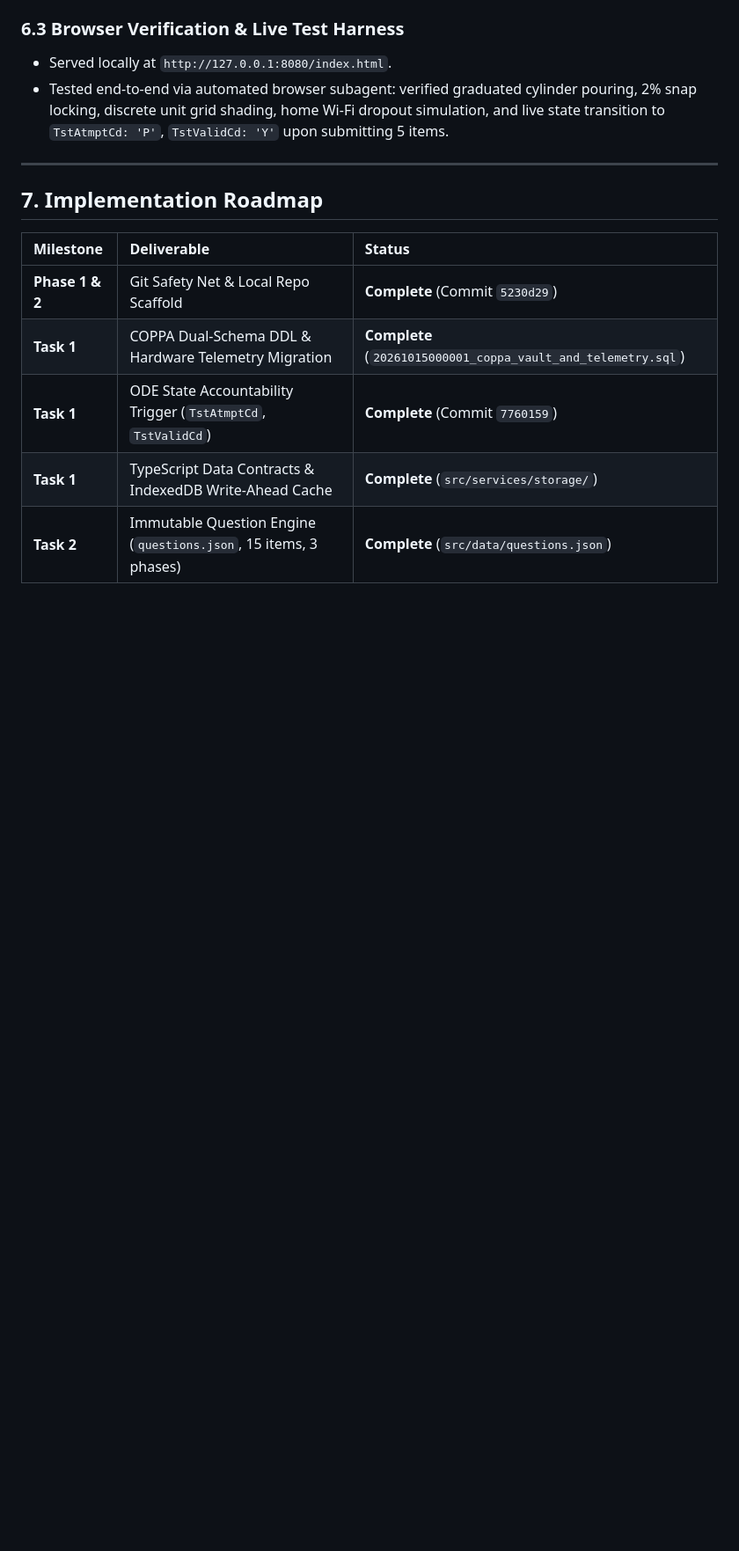
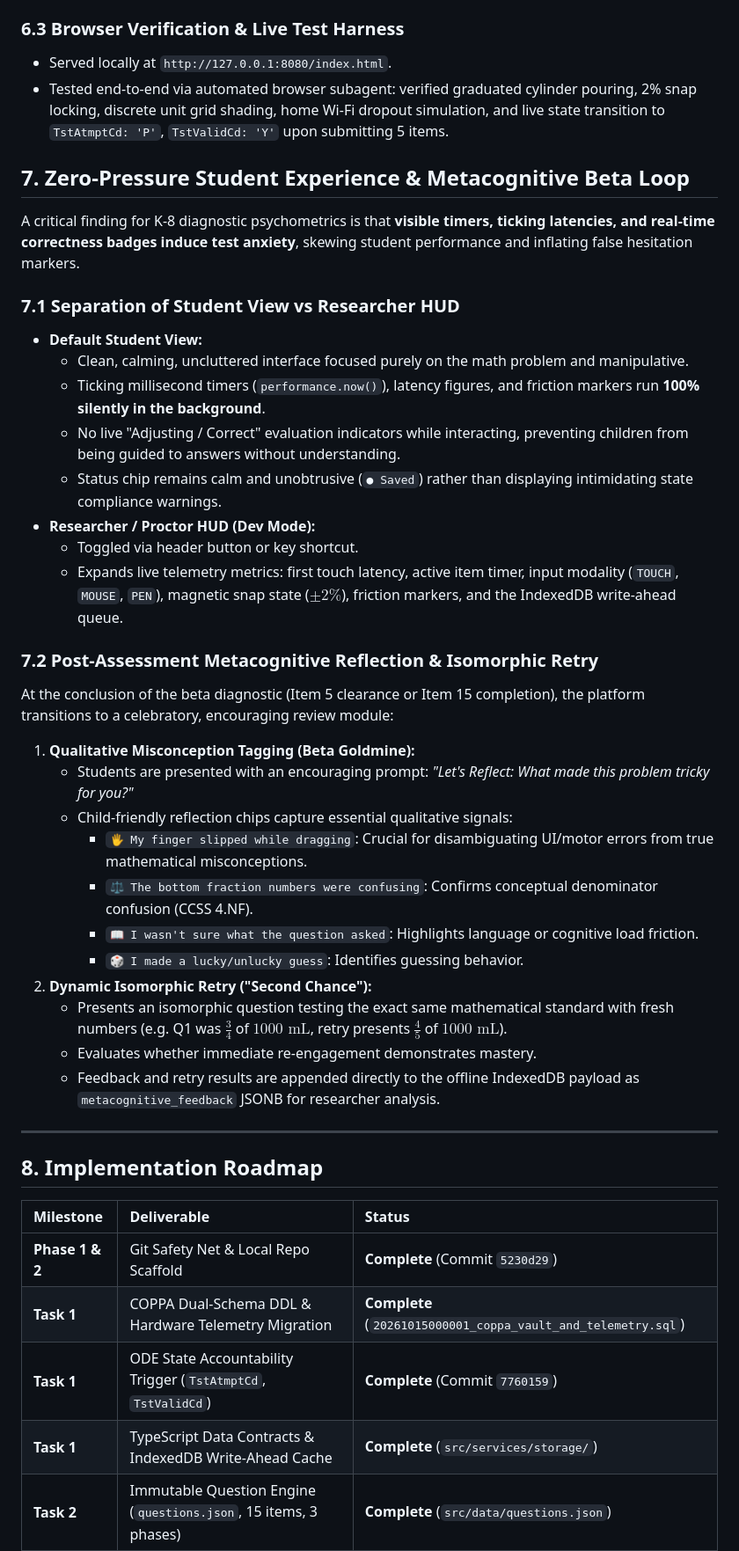
Before and after one commit to crzyazian/sonar-math-mvp, a Markdown page: architecture.md, the part around one of its changes. Shown at 88% size. Rendered like a GitHub page; blank space fills up the shorter version.

Commit message:
docs: document Task 4 zero-pressure student mode and metacognitive reflection loop in architecture.md

```diff
--- a/architecture.md
+++ b/architecture.md
@@ -160,9 +160,37 @@ The interactive UI components have been built and verified in a live browser tes
 * Served locally at `http://127.0.0.1:8080/index.html`.
 * Tested end-to-end via automated browser subagent: verified graduated cylinder pouring, 2% snap locking, discrete unit grid shading, home Wi-Fi dropout simulation, and live state transition to `TstAtmptCd: 'P'`, `TstValidCd: 'Y'` upon submitting 5 items.
 
+## 7. Zero-Pressure Student Experience & Metacognitive Beta Loop
+
+A critical finding for K-8 diagnostic psychometrics is that **visible timers, ticking latencies, and real-time correctness badges induce test anxiety**, skewing student performance and inflating false hesitation markers.
+
+### 7.1 Separation of Student View vs Researcher HUD
+* **Default Student View:**
+  * Clean, calming, uncluttered interface focused purely on the math problem and manipulative.
+  * Ticking millisecond timers (`performance.now()`), latency figures, and friction markers run **100% silently in the background**.
+  * No live "Adjusting / Correct" evaluation indicators while interacting, preventing children from being guided to answers without understanding.
+  * Status chip remains calm and unobtrusive (`● Saved`) rather than displaying intimidating state compliance warnings.
+* **Researcher / Proctor HUD (Dev Mode):**
+  * Toggled via header button or key shortcut.
+  * Expands live telemetry metrics: first touch latency, active item timer, input modality (`TOUCH`, `MOUSE`, `PEN`), magnetic snap state ($\pm 2\%$), friction markers, and the IndexedDB write-ahead queue.
+
+### 7.2 Post-Assessment Metacognitive Reflection & Isomorphic Retry
+At the conclusion of the beta diagnostic (Item 5 clearance or Item 15 completion), the platform transitions to a celebratory, encouraging review module:
+1. **Qualitative Misconception Tagging (Beta Goldmine):**
+   * Students are presented with an encouraging prompt: *"Let's Reflect: What made this problem tricky for you?"*
+   * Child-friendly reflection chips capture essential qualitative signals:
+     * `🖐️ My finger slipped while dragging`: Crucial for disambiguating UI/motor errors from true mathematical misconceptions.
+     * `⚖️ The bottom fraction numbers were confusing`: Confirms conceptual denominator confusion (CCSS 4.NF).
+     * `📖 I wasn't sure what the question asked`: Highlights language or cognitive load friction.
+     * `🎲 I made a lucky/unlucky guess`: Identifies guessing behavior.
+2. **Dynamic Isomorphic Retry ("Second Chance"):**
+   * Presents an isomorphic question testing the exact same mathematical standard with fresh numbers (e.g. Q1 was $\frac{3}{4}$ of $1000\text{ mL}$, retry presents $\frac{4}{5}$ of $1000\text{ mL}$).
+   * Evaluates whether immediate re-engagement demonstrates mastery.
+   * Feedback and retry results are appended directly to the offline IndexedDB payload as `metacognitive_feedback` JSONB for researcher analysis.
+
 ---
 
-## 7. Implementation Roadmap
+## 8. Implementation Roadmap
 
 | Milestone | Deliverable | Status |
 | :--- | :--- | :--- |
```
Also changed, not shown: other parts of architecture.md (+4 -2 lines).
